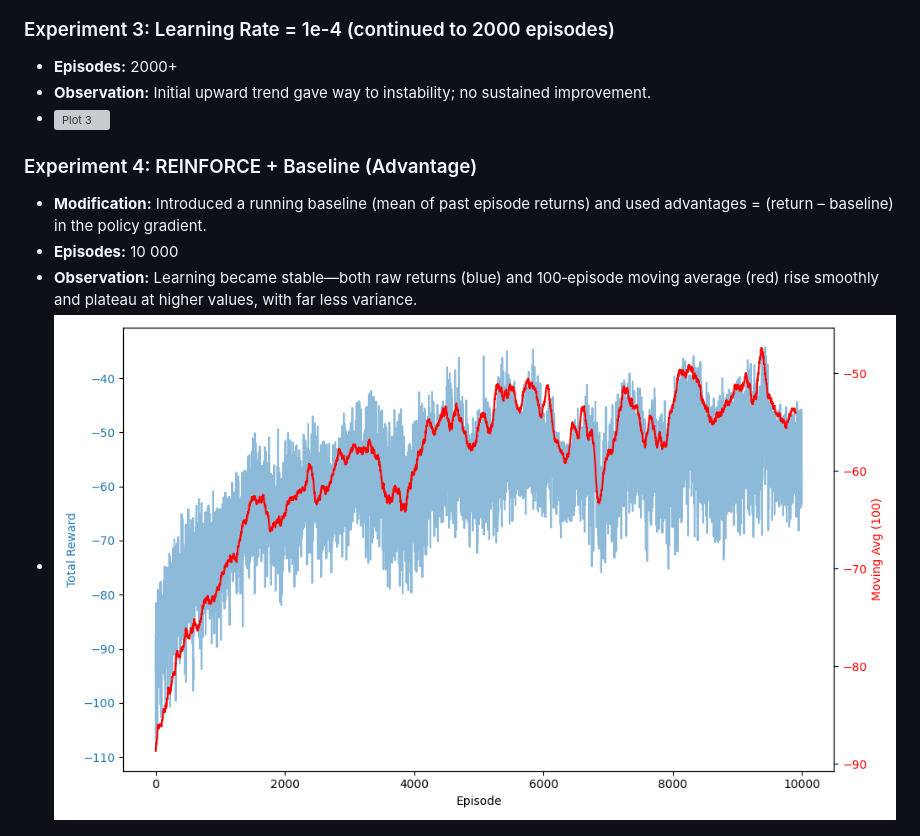
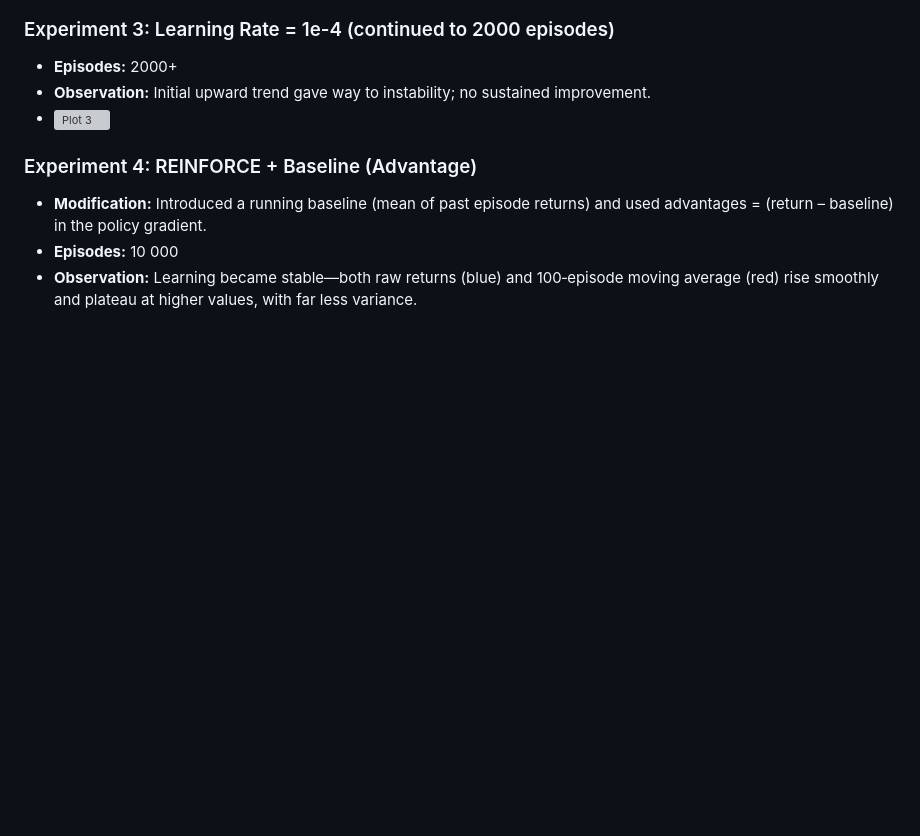
Before and after one commit to Refref18/CMPE591_HOMEWORK3, a Markdown page: README.md, the part around the change. GitHub-like rendering; blank space fills up the shorter version; grey boxes are pictures that could not be loaded.

```diff
--- a/README.md
+++ b/README.md
@@ -50,7 +50,6 @@ We ran four sets of experiments:
 - **Modification:** Introduced a running baseline (mean of past episode returns) and used advantages = (return – baseline) in the policy gradient.
 - **Episodes:** 10 000
 - **Observation:** Learning became stable—both raw returns (blue) and 100‑episode moving average (red) rise smoothly and plateau at higher values, with far less variance.
-- ![Plot 4](plots/total_reward_plot_2025-04-20_01-00-34.png)
 
 ![Final plot](plots/total_reward_plot_2025-04-20_01-00-34.png)
 
```
